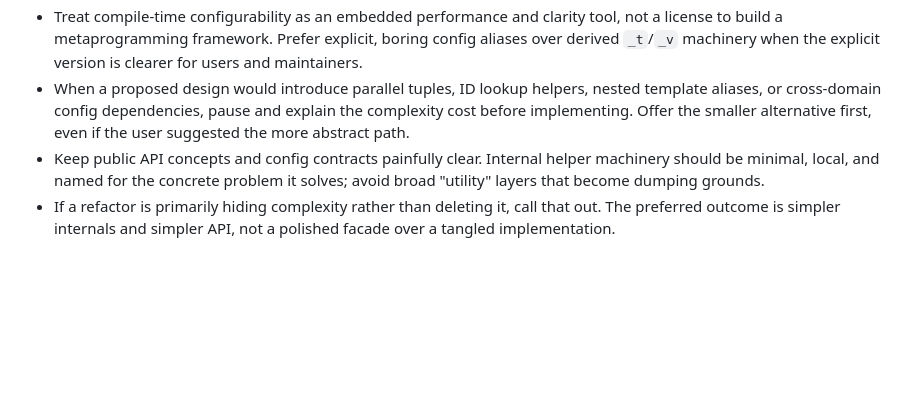
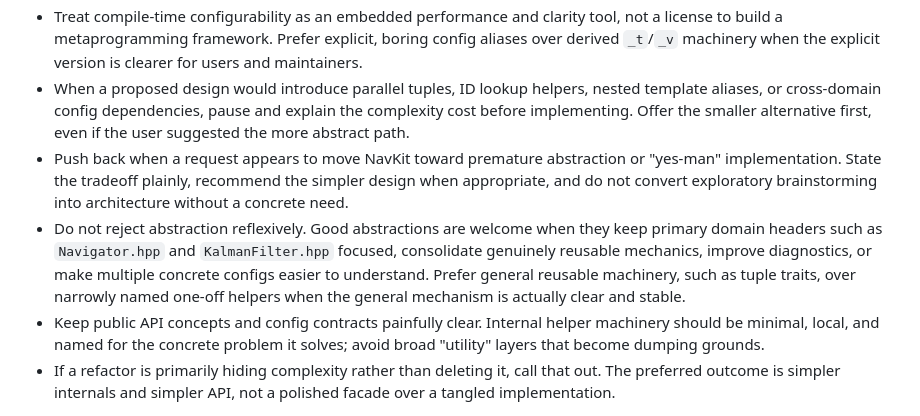
Before and after one commit to lgcarter28/NavKit, a Markdown page: AGENTS.md, the part around the change. Drawn GitHub-style; blank space fills up the shorter version.

Commit message:
Guidance to AGENTS.md

```diff
--- a/AGENTS.md
+++ b/AGENTS.md
@@ -25,6 +25,8 @@ Concepts express capabilities; CRTP bases share implementation and are not manda
 - Do not add a new policy, concept, wrapper type, tuple transform, helper alias, or CRTP layer just to make an idea fit the current pattern. Add abstraction only when it removes duplicated implementation, protects a real boundary, improves diagnostics materially, or represents a stable domain concept.
 - Treat compile-time configurability as an embedded performance and clarity tool, not a license to build a metaprogramming framework. Prefer explicit, boring config aliases over derived `_t`/`_v` machinery when the explicit version is clearer for users and maintainers.
 - When a proposed design would introduce parallel tuples, ID lookup helpers, nested template aliases, or cross-domain config dependencies, pause and explain the complexity cost before implementing. Offer the smaller alternative first, even if the user suggested the more abstract path.
+- Push back when a request appears to move NavKit toward premature abstraction or "yes-man" implementation. State the tradeoff plainly, recommend the simpler design when appropriate, and do not convert exploratory brainstorming into architecture without a concrete need.
+- Do not reject abstraction reflexively. Good abstractions are welcome when they keep primary domain headers such as `Navigator.hpp` and `KalmanFilter.hpp` focused, consolidate genuinely reusable mechanics, improve diagnostics, or make multiple concrete configs easier to understand. Prefer general reusable machinery, such as tuple traits, over narrowly named one-off helpers when the general mechanism is actually clear and stable.
 - Keep public API concepts and config contracts painfully clear. Internal helper machinery should be minimal, local, and named for the concrete problem it solves; avoid broad "utility" layers that become dumping grounds.
 - If a refactor is primarily hiding complexity rather than deleting it, call that out. The preferred outcome is simpler internals and simpler API, not a polished facade over a tangled implementation.
 
```
